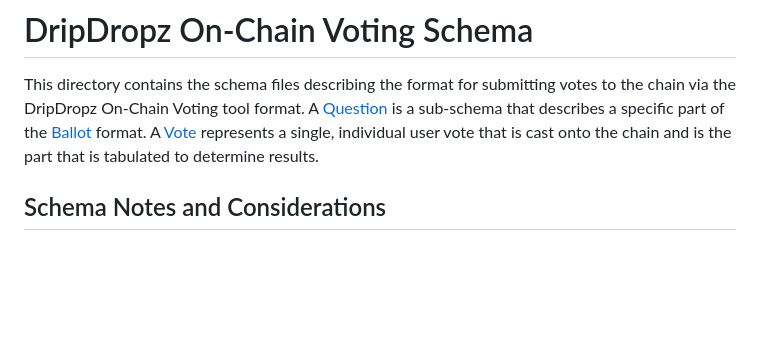
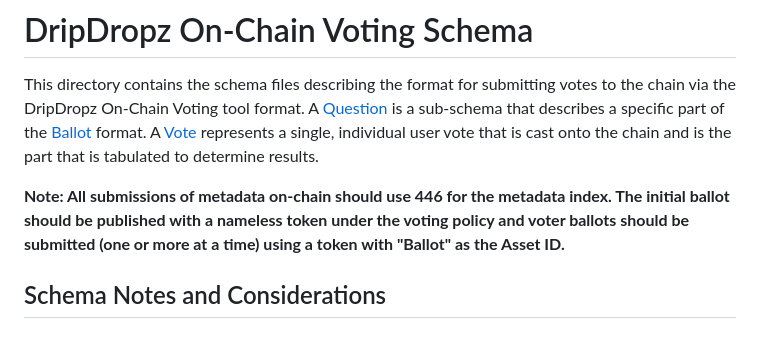
Before and after one commit to DripDropz/onchain-voting, a Markdown page: docs/schema/README.md, the part around the change. GitHub-like rendering; blank space fills up the shorter version.

Commit message:
Add clarification to schema README to specify that all metadata should be submitted via index 446, initial ballots should use a nameless token and voter ballots should use a "Ballot" token.

```diff
--- a/docs/schema/README.md
+++ b/docs/schema/README.md
@@ -4,6 +4,10 @@ This directory contains the schema files describing the format for submitting vo
 On-Chain Voting tool format. A [Question](Question.json) is a sub-schema that describes a specific part of the
 [Ballot](Ballot.json) format. A [Vote](Vote.json) represents a single, individual user vote that is cast onto the chain
 and is the part that is tabulated to determine results.
+
+**Note: All submissions of metadata on-chain should use 446 for the metadata index. The initial ballot should be
+published with a nameless token under the voting policy and voter ballots should be submitted (one or more at a time)
+using a token with "Ballot" as the Asset ID.**
 
 ## Schema Notes and Considerations ##
 
```
